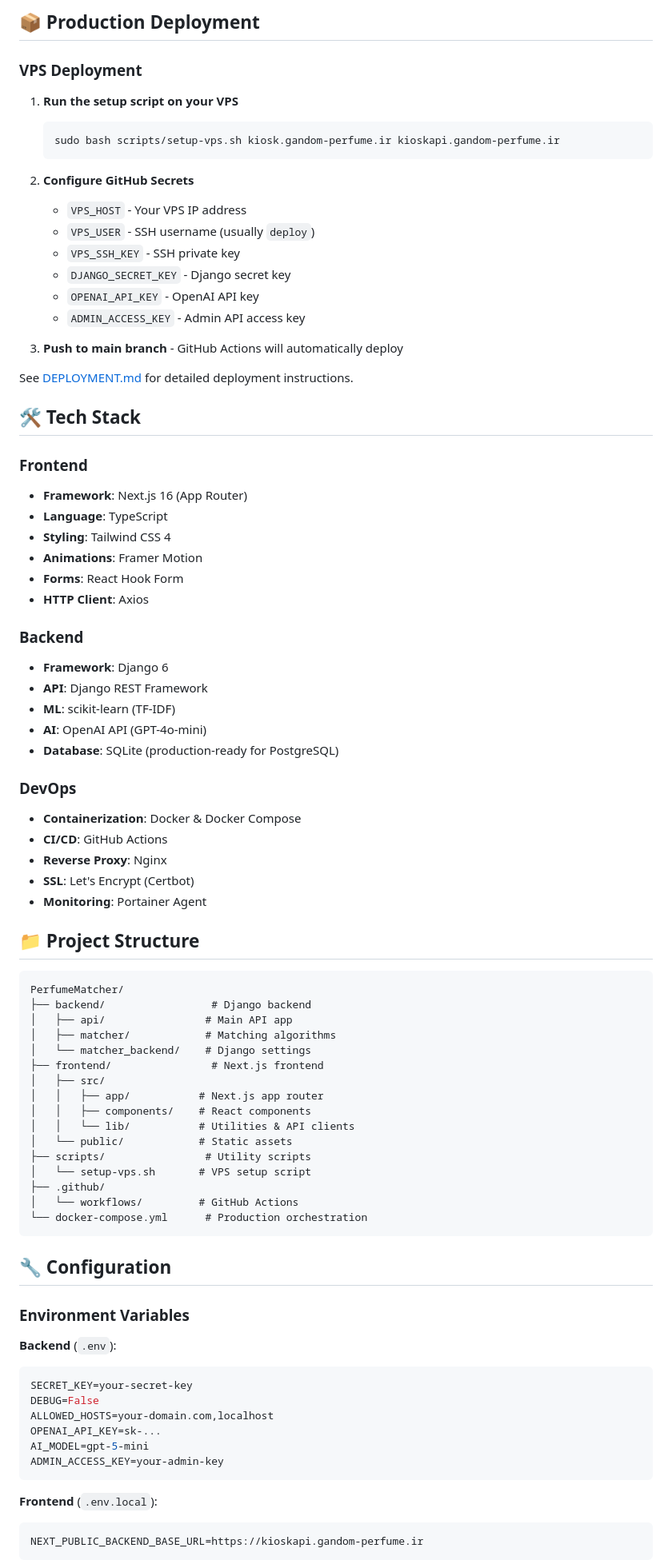
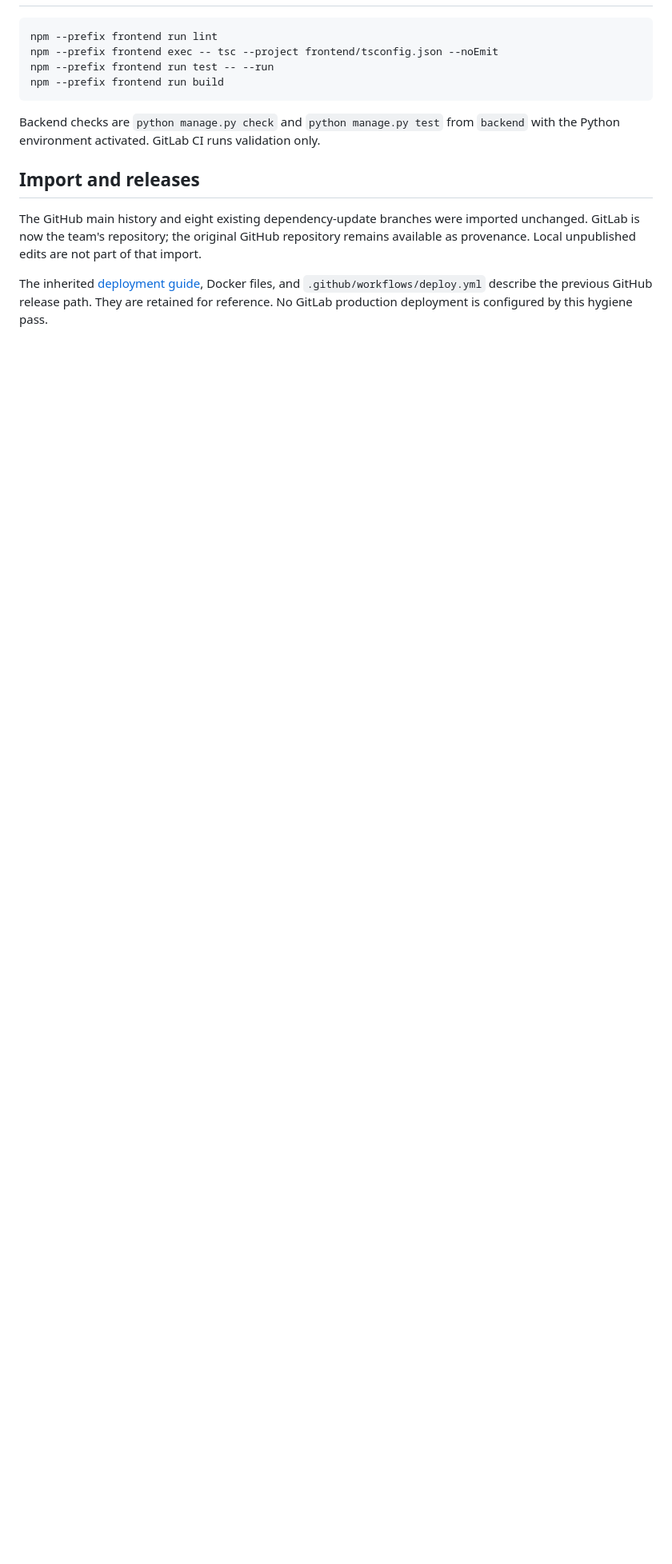
Before and after one commit to belforzedse/PerfumeMatcher, a Markdown page: README.md, the part around one of its changes. Shown at 80% size. Drawn GitHub-style; blank space fills up the shorter version.

````diff
--- a/README.md
+++ b/README.md
@@ -75,85 +46,22 @@ Frontend (Next.js 16)          Backend (Django 6)
-## 📦 Production Deployment
-
-### VPS Deployment
-
-1. **Run the setup script on your VPS**
-   ```bash
-   sudo bash scripts/setup-vps.sh kiosk.gandom-perfume.ir kioskapi.gandom-perfume.ir
-   ```
-
-2. **Configure GitHub Secrets**
-   - `VPS_HOST` - Your VPS IP address
-   - `VPS_USER` - SSH username (usually `deploy`)
-   - `VPS_SSH_KEY` - SSH private key
-   - `DJANGO_SECRET_KEY` - Django secret key
-   - `OPENAI_API_KEY` - OpenAI API key
-   - `ADMIN_ACCESS_KEY` - Admin API access key
-
-3. **Push to main branch** - GitHub Actions will automatically deploy
-
-See [DEPLOYMENT.md](./DEPLOYMENT.md) for detailed deployment instructions.
-
-## 🛠️ Tech Stack
-
-### Frontend
-- **Framework**: Next.js 16 (App Router)
-- **Language**: TypeScript
-- **Styling**: Tailwind CSS 4
-- **Animations**: Framer Motion
-- **Forms**: React Hook Form
-- **HTTP Client**: Axios
-
-### Backend
-- **Framework**: Django 6
-- **API**: Django REST Framework
-- **ML**: scikit-learn (TF-IDF)
-- **AI**: OpenAI API (GPT-4o-mini)
-- **Database**: SQLite (production-ready for PostgreSQL)
-
-### DevOps
-- **Containerization**: Docker & Docker Compose
-- **CI/CD**: GitHub Actions
-- **Reverse Proxy**: Nginx
-- **SSL**: Let's Encrypt (Certbot)
-- **Monitoring**: Portainer Agent
-
-## 📁 Project Structure
-
-```
-PerfumeMatcher/
-├── backend/                 # Django backend
-│   ├── api/                # Main API app
-│   ├── matcher/            # Matching algorithms
-│   └── matcher_backend/    # Django settings
-├── frontend/                # Next.js frontend
-│   ├── src/
-│   │   ├── app/           # Next.js app router
-│   │   ├── components/    # React components
-│   │   └── lib/           # Utilities & API clients
-│   └── public/            # Static assets
-├── scripts/                # Utility scripts
-│   └── setup-vps.sh       # VPS setup script
-├── .github/
-│   └── workflows/         # GitHub Actions
-└── docker-compose.yml      # Production orchestration
+```bash
+npm --prefix frontend run lint
+npm --prefix frontend exec -- tsc --project frontend/tsconfig.json --noEmit
+npm --prefix frontend run test -- --run
+npm --prefix frontend run build
 ```
 
-## 🔧 Configuration
+Backend checks are `python manage.py check` and `python manage.py test` from
+`backend` with the Python environment activated. GitLab CI runs validation only.
 
-### Environment Variables
+## Import and releases
 
-**Backend** (`.env`):
-```env
-SECRET_KEY=your-secret-key
-DEBUG=False
-ALLOWED_HOSTS=your-domain.com,localhost
-OPENAI_API_KEY=sk-...
-AI_MODEL=gpt-5-mini
-ADMIN_ACCESS_KEY=your-admin-key
-```
+The GitHub main history and eight existing dependency-update branches were
+imported unchanged. GitLab is now the team's repository; the original GitHub
+repository remains available as provenance. Local unpublished edits are not
+part of that import.
 
-**Frontend** (`.env.local`):
-```env
-NEXT_PUBLIC_BACKEND_BASE_URL=https://kioskapi.gandom-perfume.ir
-```
+The inherited [deployment guide](DEPLOYMENT.md), Docker files, and
+`.github/workflows/deploy.yml` describe the previous GitHub release path.
+They are retained for reference. No GitLab production deployment is configured
+by this hygiene pass.
 
````
Also changed, not shown: other parts of README.md (+35 -108 lines), .gitlab/issue_templates/Bug.md (added, +16 -0 lines), .gitlab/issue_templates/Feature.md (added, +11 -0 lines), .gitlab/merge_request_templates/Default.md (added, +13 -0 lines), docs/branding/README.md (added, +6 -0 lines), docs/development.md (added, +89 -0 lines), docs/gitlab-workflow.md (added, +62 -0 lines), docs/branding/avatar.png (added), docs/branding/logo.png (added), 9 other files.
